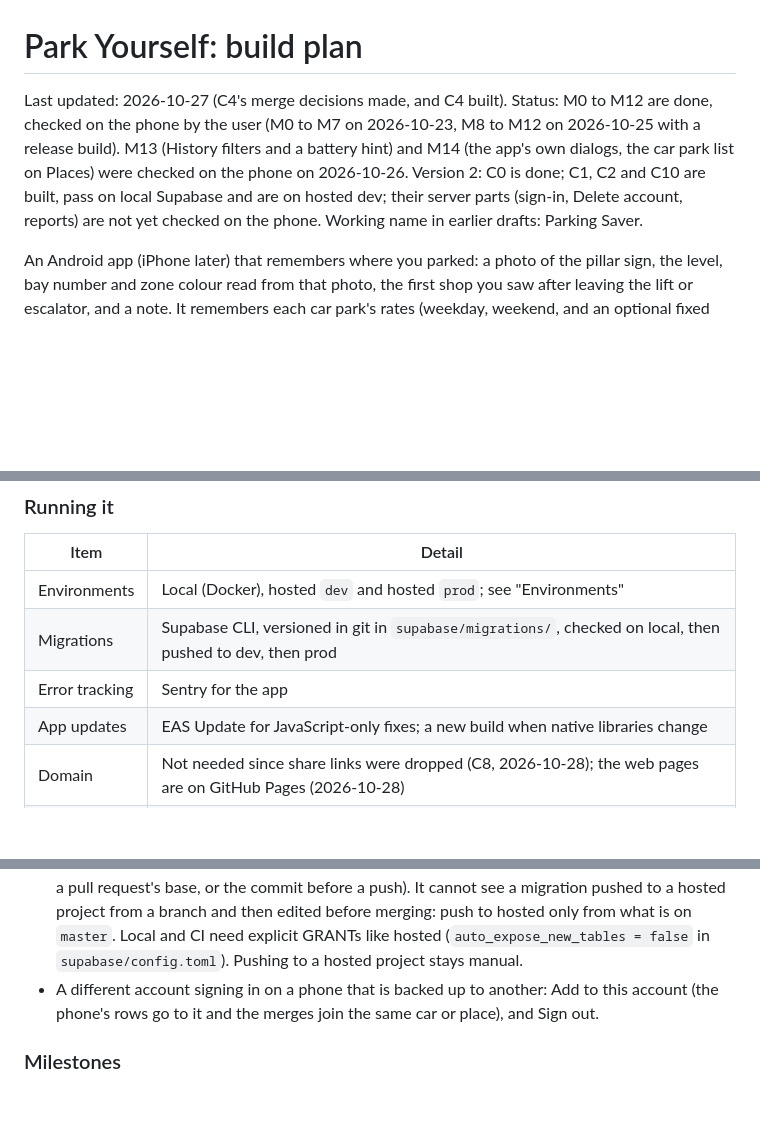
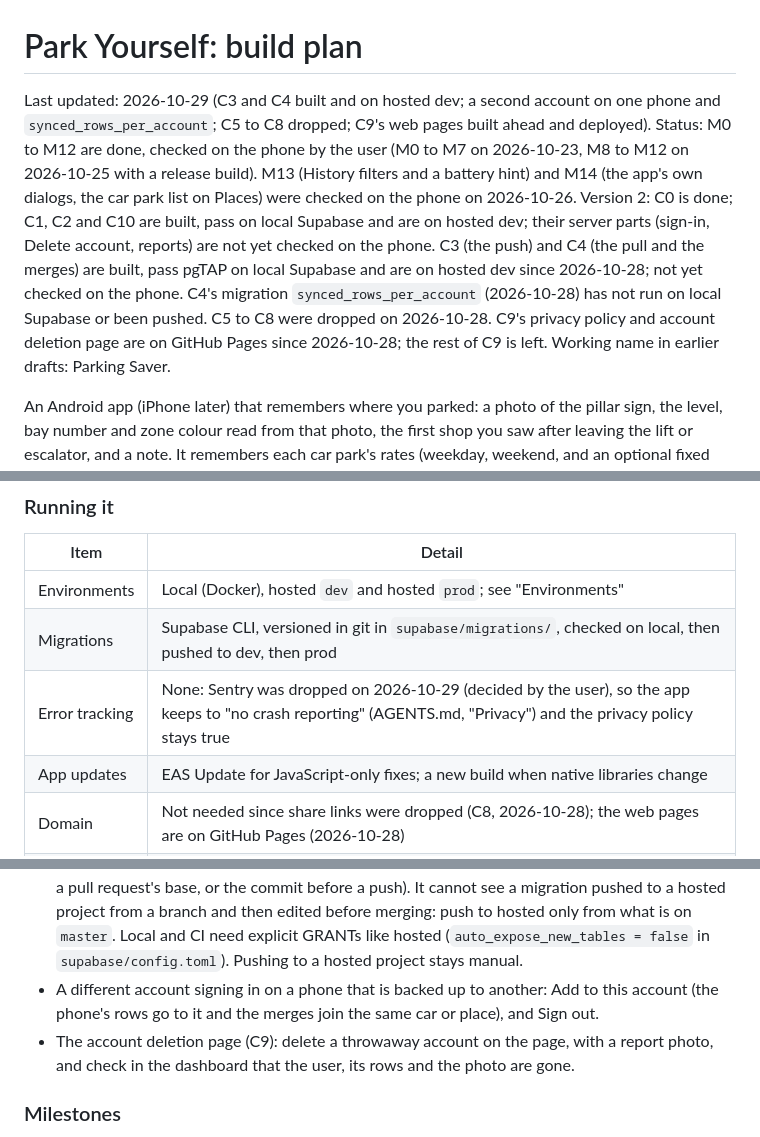
Before and after one commit to jiahui567/parkyourself, a Markdown page: PLAN.md, 3 parts joined by grey strips. Rendered like a GitHub page; blank space fills up the shorter version.

```diff
--- a/PLAN.md
+++ b/PLAN.md
@@ -1,6 +1,6 @@
 # Park Yourself: build plan
 
-Last updated: 2026-10-27 (C4's merge decisions made, and C4 built). Status: M0 to M12 are done, checked on the phone by the user (M0 to M7 on 2026-10-23, M8 to M12 on 2026-10-25 with a release build). M13 (History filters and a battery hint) and M14 (the app's own dialogs, the car park list on Places) were checked on the phone on 2026-10-26. Version 2: C0 is done; C1, C2 and C10 are built, pass on local Supabase and are on hosted dev; their server parts (sign-in, Delete account, reports) are not yet checked on the phone. Working name in earlier drafts: Parking Saver.
+Last updated: 2026-10-29 (C3 and C4 built and on hosted dev; a second account on one phone and `synced_rows_per_account`; C5 to C8 dropped; C9's web pages built ahead and deployed). Status: M0 to M12 are done, checked on the phone by the user (M0 to M7 on 2026-10-23, M8 to M12 on 2026-10-25 with a release build). M13 (History filters and a battery hint) and M14 (the app's own dialogs, the car park list on Places) were checked on the phone on 2026-10-26. Version 2: C0 is done; C1, C2 and C10 are built, pass on local Supabase and are on hosted dev; their server parts (sign-in, Delete account, reports) are not yet checked on the phone. C3 (the push) and C4 (the pull and the merges) are built, pass pgTAP on local Supabase and are on hosted dev since 2026-10-28; not yet checked on the phone. C4's migration `synced_rows_per_account` (2026-10-28) has not run on local Supabase or been pushed. C5 to C8 were dropped on 2026-10-28. C9's privacy policy and account deletion page are on GitHub Pages since 2026-10-28; the rest of C9 is left. Working name in earlier drafts: Parking Saver.
 
 An Android app (iPhone later) that remembers where you parked: a photo of the pillar sign, the level, bay number and zone colour read from that photo, the first shop you saw after leaving the lift or escalator, and a note. It remembers each car park's rates (weekday, weekend, and an optional fixed public holiday amount), calculates the fee, reminds you before paid parking runs out, lets you share your spot with someone, and shows your monthly parking spend. It supports several cars. All data stays on the phone.
 
@@ -842,7 +842,7 @@ Three environments, so both local Docker and the hosted service get learned. Sch
 |---|---|
 | Environments | Local (Docker), hosted `dev` and hosted `prod`; see "Environments" |
 | Migrations | Supabase CLI, versioned in git in `supabase/migrations/`, checked on local, then pushed to dev, then prod |
-| Error tracking | Sentry for the app |
+| Error tracking | None: Sentry was dropped on 2026-10-29 (decided by the user), so the app keeps to "no crash reporting" (AGENTS.md, "Privacy") and the privacy policy stays true |
 | App updates | EAS Update for JavaScript-only fixes; a new build when native libraries change |
 | Domain | Not needed since share links were dropped (C8, 2026-10-28); the web pages are on GitHub Pages (2026-10-28) |
 | Cost | Free tier is enough for you and friends (no storage used). A free project pauses after a period of inactivity; check current limits |
@@ -857,6 +857,7 @@ Three environments, so both local Docker and the hosted service get learned. Sch
 - Policy tests with two users for every table (pgTAP, `supabase test db`, run on local).
 - CI (2026-10-25): every push and pull request applies all migrations to an empty Postgres and runs the pgTAP tests (the "Supabase migrations" job). It fails when a change edits, renames or deletes an existing migration, or adds one named before the newest existing one (compared with a pull request's base, or the commit before a push). It cannot see a migration pushed to a hosted project from a branch and then edited before merging: push to hosted only from what is on `master`. Local and CI need explicit GRANTs like hosted (`auto_expose_new_tables = false` in `supabase/config.toml`). Pushing to a hosted project stays manual.
 - A different account signing in on a phone that is backed up to another: Add to this account (the phone's rows go to it and the merges join the same car or place), and Sign out.
+- The account deletion page (C9): delete a throwaway account on the page, with a report photo, and check in the dashboard that the user, its rows and the photo are gone.
 
 ### Milestones
 
```
Also changed, not shown: README.md (+1 -1 lines).
